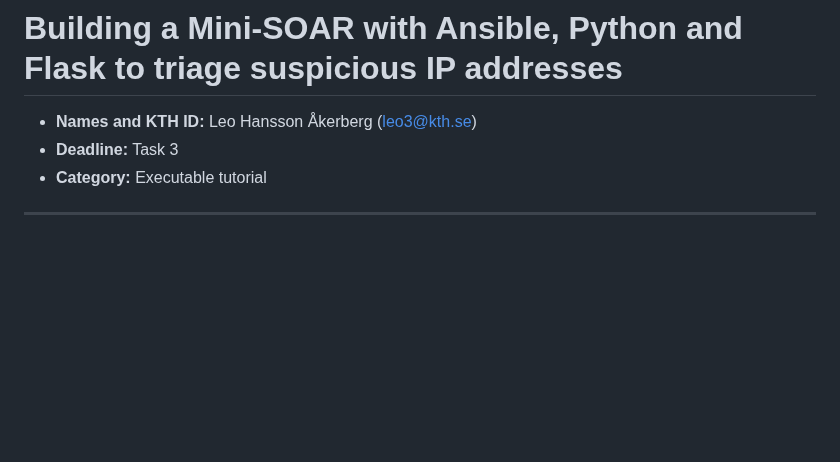
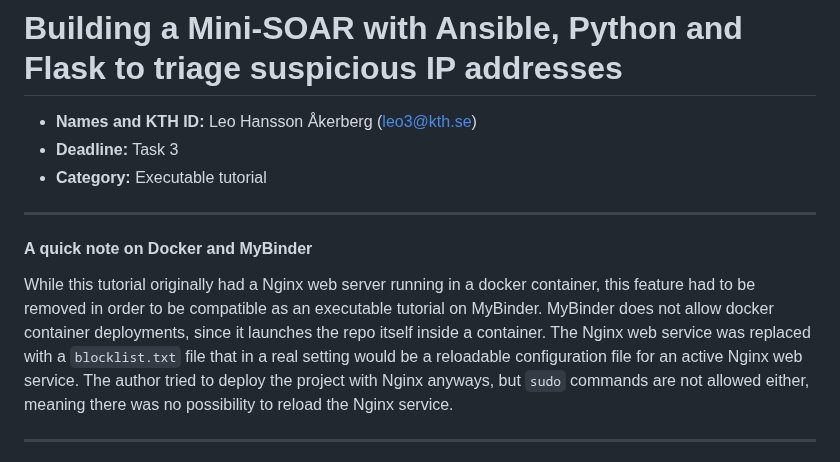
Before and after one commit to leovalentin2/devops-soar, a Markdown page: README.md, the part around the change. Drawn GitHub-style; blank space fills up the shorter version.

Commit message:
Added MyBinder disclaimer

```diff
--- a/README.md
+++ b/README.md
@@ -3,6 +3,12 @@
 - **Names and KTH ID:** Leo Hansson Åkerberg (leo3@kth.se)
 - **Deadline:** Task 3
 - **Category:** Executable tutorial
+
+---
+
+#### **A quick note on Docker and MyBinder**
+
+While this tutorial originally had a Nginx web server running in a docker container, this feature had to be removed in order to be compatible as an executable tutorial on MyBinder. MyBinder does not allow docker container deployments, since it launches the repo itself inside a container. The Nginx web service was replaced with a `blocklist.txt` file that in a real setting would be a reloadable configuration file for an active Nginx web service. The author tried to deploy the project with Nginx anyways, but `sudo` commands are not allowed either, meaning there was no possibility to reload the Nginx service.
 
 ---
 
```
